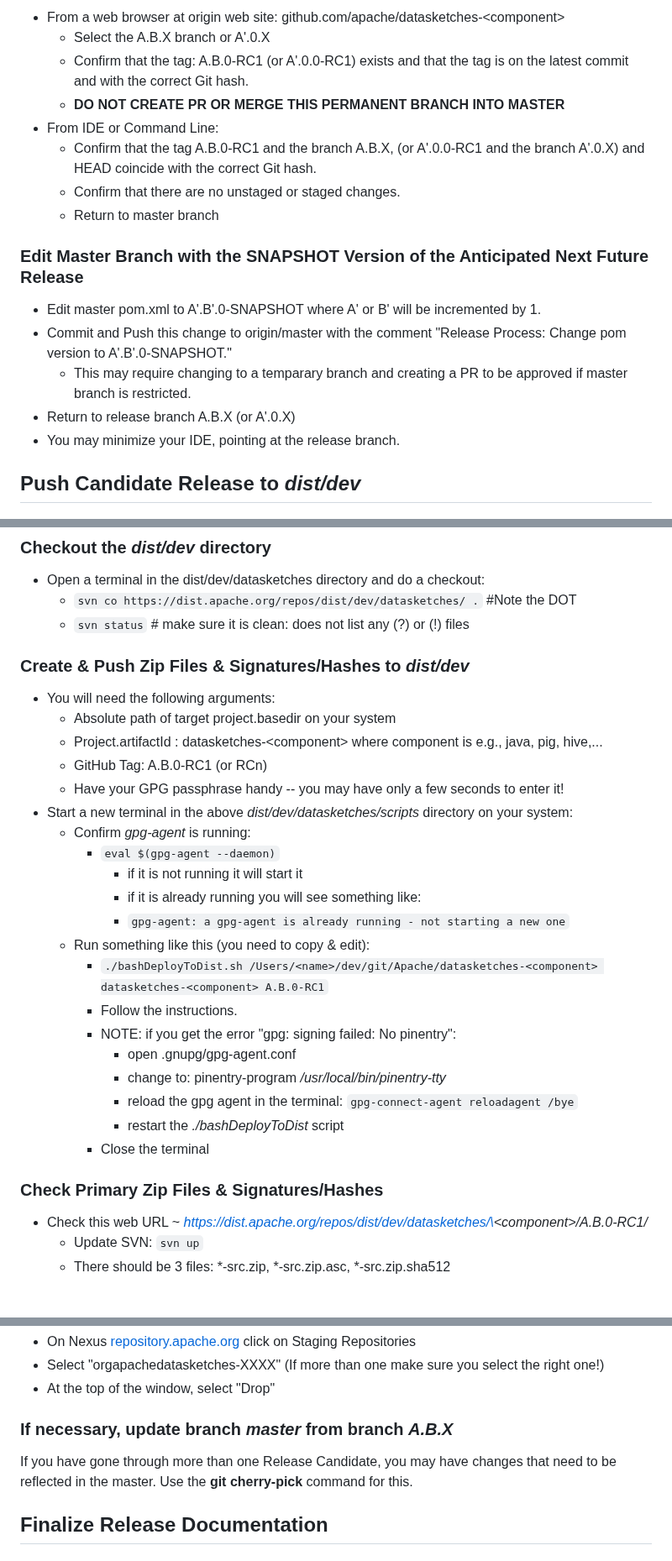
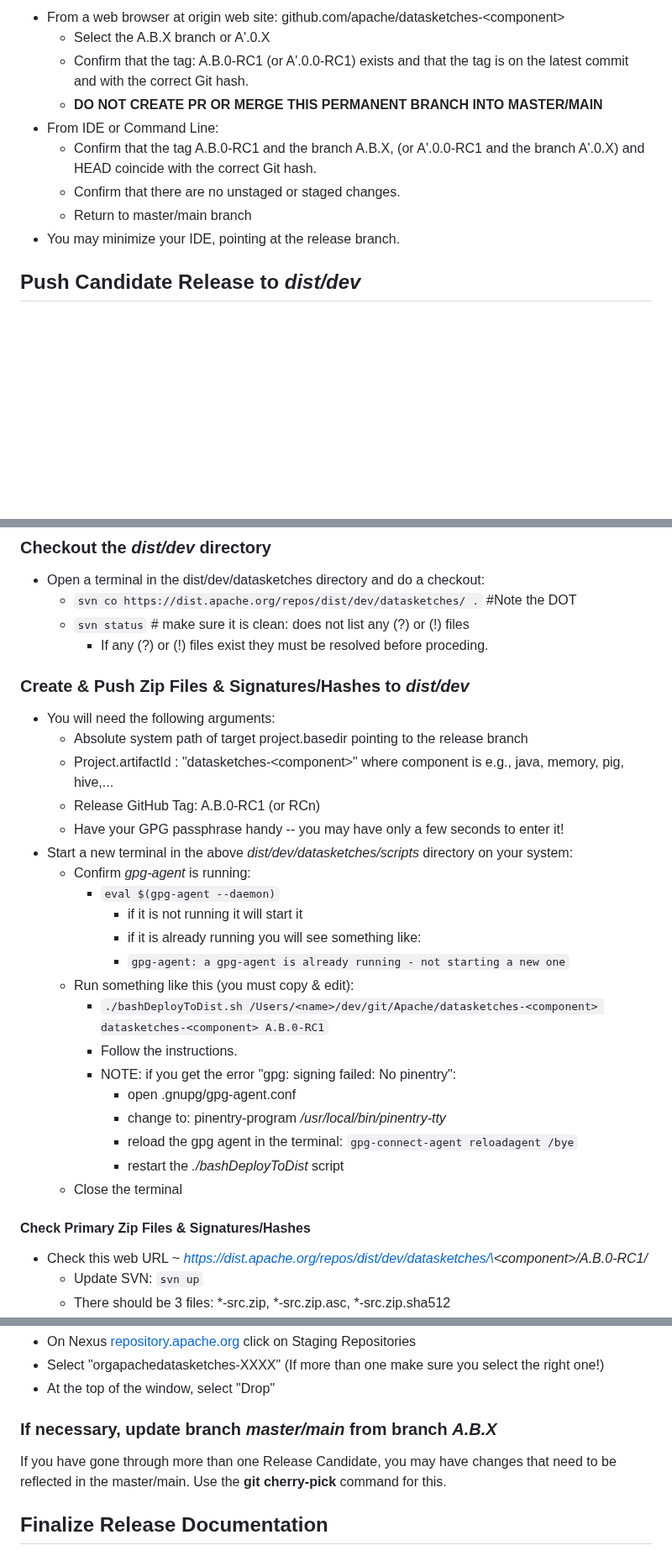
Before and after one commit to apache/datasketches-website, a Markdown page: docs/Community/ReleaseProcessForJavaComponents.md, 3 parts joined by grey strips. Shown at 84% size. Drawn GitHub-style; blank space fills up the shorter version.

```diff
--- a/docs/Community/ReleaseProcessForJavaComponents.md
+++ b/docs/Community/ReleaseProcessForJavaComponents.md
@@ -121,17 +125,11 @@ Also specifies line separator characters for text files.
 * From a web browser at origin web site: github.com/apache/datasketches-\<component\>
     * Select the A.B.X branch or A'.0.X
     * Confirm that the tag: A.B.0-RC1 (or A'.0.0-RC1) exists and that the tag is on the latest commit and with the correct Git hash.
-    * __DO NOT CREATE PR OR MERGE THIS PERMANENT BRANCH INTO MASTER__
+    * __DO NOT CREATE PR OR MERGE THIS PERMANENT BRANCH INTO MASTER/MAIN__
 * From IDE or Command Line:
     * Confirm that the tag A.B.0-RC1 and the branch A.B.X, (or A'.0.0-RC1 and the branch A'.0.X) and HEAD coincide with the correct Git hash.
     * Confirm that there are no unstaged or staged changes.
-    * Return to master branch
-
-### Edit Master Branch with the SNAPSHOT Version of the Anticipated Next Future Release
-* Edit master pom.xml to A'.B'.0-SNAPSHOT where A' or B' will be incremented by 1.
-* Commit and Push this change to origin/master with the comment "Release Process: Change pom version to A'.B'.0-SNAPSHOT."
-    * This may require changing to a temparary branch and creating a PR to be approved if master branch is restricted.
-* Return to release branch A.B.X (or A'.0.X)
+    * Return to master/main branch
 * You may minimize your IDE, pointing at the release branch.
 
 ## Push Candidate Release to *dist/dev*
@@ -145,12 +143,13 @@ Also specifies line separator characters for text files.
 * Open a terminal in the dist/dev/datasketches directory and do a checkout:
     * `svn co https://dist.apache.org/repos/dist/dev/datasketches/ .`      #Note the DOT
     * `svn status`    # make sure it is clean: does not list any (?) or (!) files
+        * If any (?) or (!) files exist they must be resolved before proceding.
 
 ### Create & Push Zip Files & Signatures/Hashes to *dist/dev*
 * You will need the following arguments:
-  * Absolute path of target project.basedir on your system
-  * Project.artifactId : datasketches-\<component\> where component is e.g., java, pig, hive,...
-  * GitHub Tag: A.B.0-RC1 (or RCn)
+  * Absolute system path of target project.basedir pointing to the release branch
+  * Project.artifactId : "datasketches-\<component\>" where component is e.g., java, memory, pig, hive,...
+  * Release GitHub Tag: A.B.0-RC1 (or RCn)
   * Have your GPG passphrase handy -- you may have only a few seconds to enter it!
 * Start a new terminal in the above *dist/dev/datasketches/scripts* directory on your system:
   * Confirm *gpg-agent* is running:
@@ -158,7 +157,7 @@ Also specifies line separator characters for text files.
           * if it is not running it will start it
           * if it is already running you will see something like:
           * `gpg-agent: a gpg-agent is already running - not starting a new one`
-  * Run something like this (you need to copy & edit):
+  * Run something like this (you must copy & edit):
     * `./bashDeployToDist.sh /Users/<name>/dev/git/Apache/datasketches-<component> datasketches-<component> A.B.0-RC1`
     * Follow the instructions.
     * NOTE: if you get the error "gpg: signing failed: No pinentry":
@@ -166,9 +165,9 @@ Also specifies line separator characters for text files.
         * change to: pinentry-program */usr/local/bin/pinentry-tty*
         * reload the gpg agent in the terminal: `gpg-connect-agent reloadagent /bye`
         * restart the *./bashDeployToDist* script
-    * Close the terminal
+  * Close the terminal
 
-### Check Primary Zip Files & Signatures/Hashes
+#### Check Primary Zip Files & Signatures/Hashes
 * Check this web URL ~ *https://dist.apache.org/repos/dist/dev/datasketches/\<component\>/A.B.0-RC1/*
     * Update SVN: `svn up`
     * There should be 3 files: \*-src.zip, \*-src.zip.asc, \*-src.zip.sha512
@@ -278,9 +277,9 @@ Also specifies line separator characters for text files.
 * Select "orgapachedatasketches-XXXX" (If more than one make sure you select the right one!)
 * At the top of the window, select "Drop"
 
-### If necessary, update branch *master* from branch *A.B.X*
+### If necessary, update branch *master/main* from branch *A.B.X*
 If you have gone through more than one Release Candidate, you may have changes that need to be
-reflected in the master. Use the **git cherry-pick** command for this.
+reflected in the master/main. Use the **git cherry-pick** command for this.
 
 ## Finalize Release Documentation
 
```
Also changed, not shown: other parts of docs/Community/ReleaseProcessForJavaComponents.md (+44 -40 lines).
